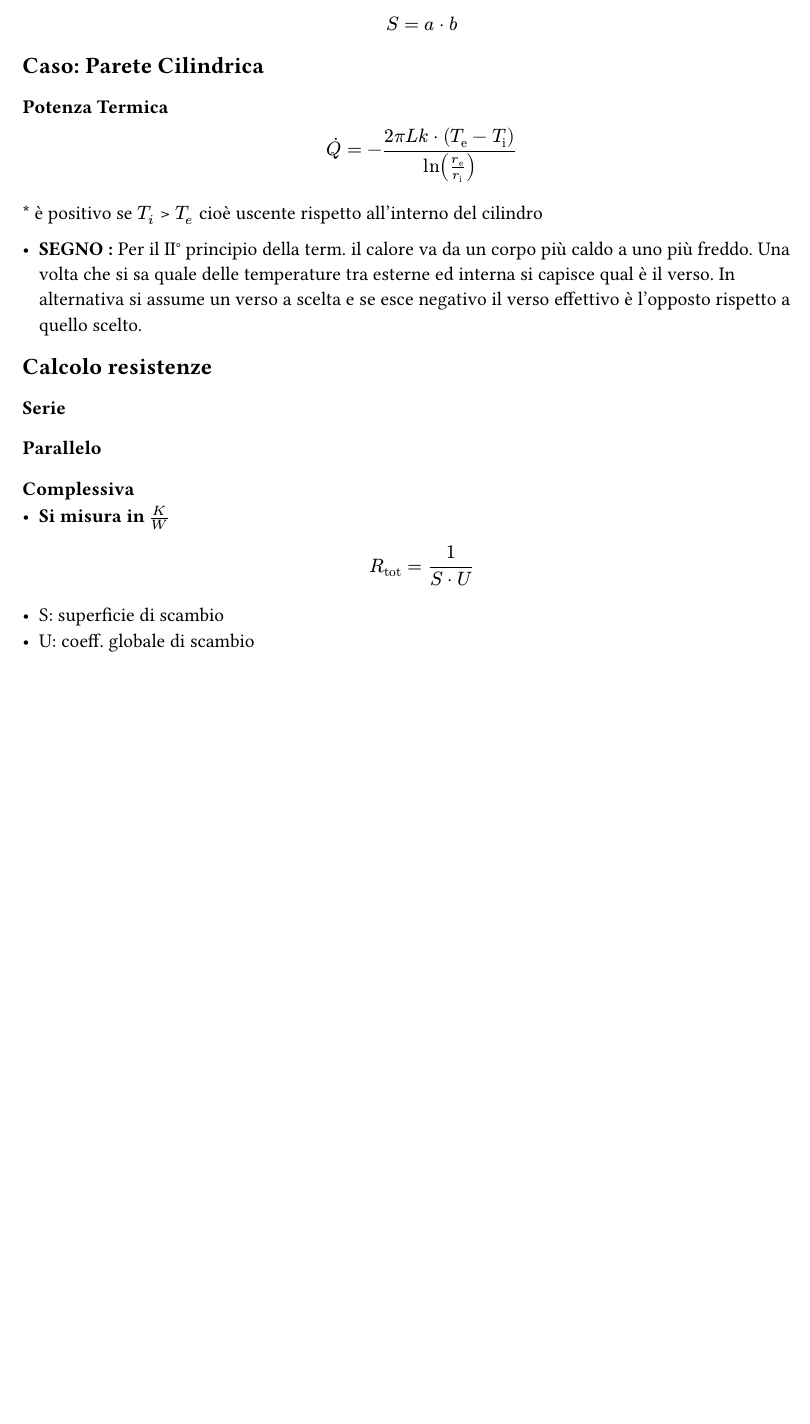
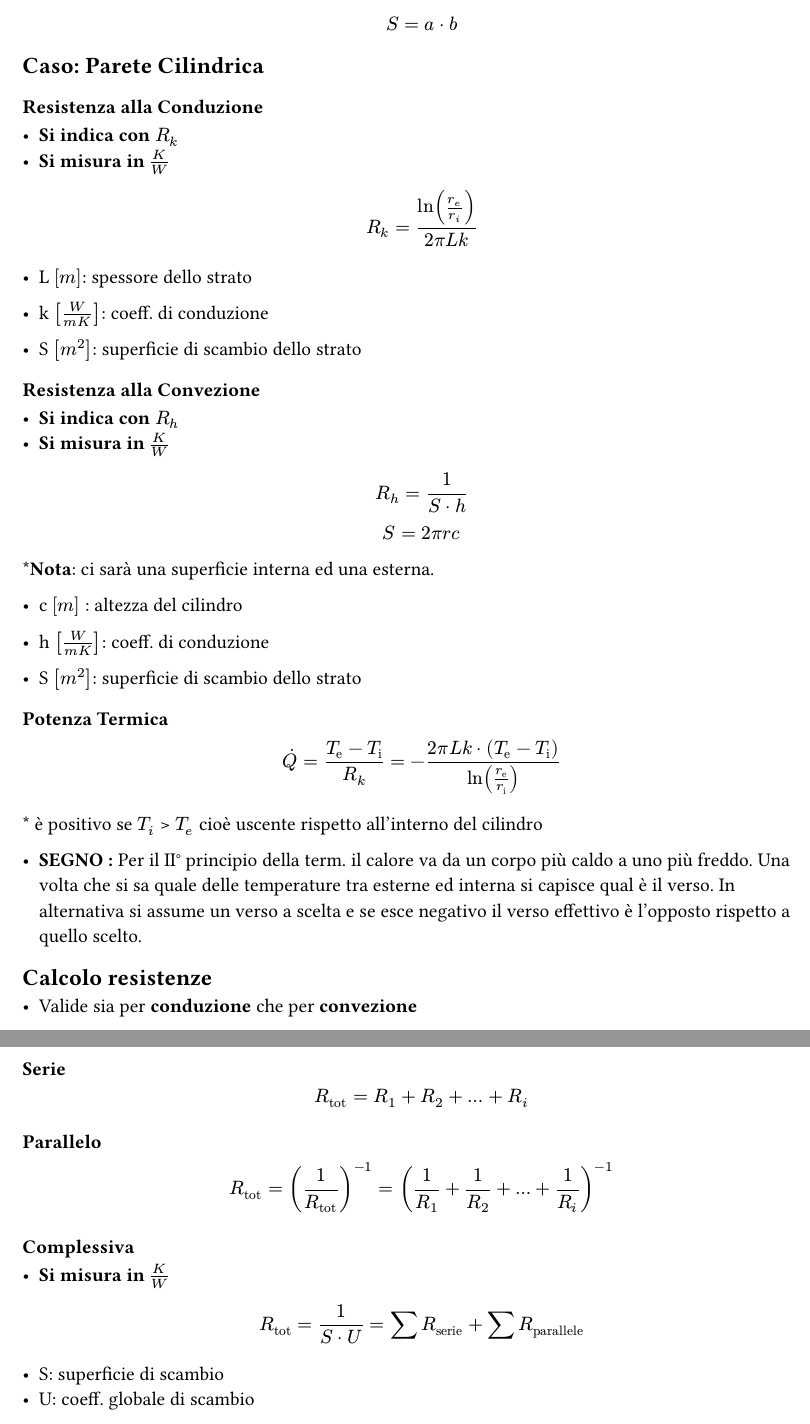
Before and after one commit to AliothCancer/AppuntiUniversity, a Typst document (capitoli_fisica/trasmissione_stazionaria.typ): part of page 2 of 2 before the commit and two parts of pages 2 and 3 of 3 after it, the two joined at a grey line, cut so that both start at the same text, the shorter picture padded with empty space. Compiled offline with Typst 0.15.

Commit message:
correzioni

```diff
--- a/capitoli_fisica/trasmissione_stazionaria.typ
+++ b/capitoli_fisica/trasmissione_stazionaria.typ
@@ -31,8 +34,7 @@
 
 
 == Caso: Parete Piana
-=== Resistenza termica
-==== Di Conduzione
+=== Resistenza alla Conduzione
 - *Si indica con* $R_k$
 - *Si misura in* $K/W$
 
@@ -45,12 +47,12 @@ $
 
 - S $[m^2]$: superficie di scambio dello strato
 
-==== Di Convezione
+=== Resistenza alla Convezione
 - *Si indica con* $R_h$
 - *Si misura in* $K/W$
 
 $
-  R_k = 1 / (S dot h)
+  R_h = 1 / (S dot h)
 $
 
 - h $[W/ (m K)]$: coeff. di conduzione
@@ -70,10 +72,40 @@ $
 $
 
 == Caso: Parete Cilindrica
+=== Resistenza alla Conduzione
+- *Si indica con* $R_k$
+- *Si misura in* $K/W$
+
+$
+  R_k = ln(r_e / r_i) / (2 pi L k)
+$
+- L $[m]$: spessore dello strato
+
+- k $[W/ (m K)]$: coeff. di conduzione
+
+- S $[m^2]$: superficie di scambio dello strato
+
+=== Resistenza alla Convezione
+- *Si indica con* $R_h$
+- *Si misura in* $K/W$
+
+$
+  R_h = 1 / (S dot h)
+\
+  S = 2 pi r c
+$
+\**Nota*: ci sarà una superficie interna ed una esterna.
+
+- c $[m]$ : altezza del cilindro
+
+- h $[W/ (m K)]$: coeff. di conduzione
+
+- S $[m^2]$: superficie di scambio dello strato
+
 === Potenza Termica
 
 $
-  dot(Q) = -(2 pi L k dot (T_"e" - T_"i")) / ln(r_"e" / r_"i")
+  dot(Q) = (T_"e" - T_"i") / R_k = -(2 pi L k dot (T_"e" - T_"i")) / ln(r_"e" / r_"i")
 $
 \* è positivo se $T_i$ > $T_e$ cioè uscente rispetto all'interno del cilindro
 
@@ -81,5 +113,10 @@ $
 - *SEGNO :* Per il II° principio della term. il calore va da un corpo più caldo a uno più freddo. Una volta che si sa quale delle temperature tra esterne ed interna si capisce qual è il verso. In alternativa si assume un verso a scelta e se esce negativo il verso effettivo è l'opposto rispetto a quello scelto.
 
 == Calcolo resistenze
+- Valide sia per *conduzione* che per *convezione*
 === Serie
+$
+R_"tot" = R_1 + R_2 + ... + R_i
+$
+
 === Parallelo
@@ -90,7 +131,7 @@ $
 - *Si misura in* $K/W$
 
 $
-  R_"tot" = 1 / (S dot U)
+  R_"tot" = 1 / (S dot U) = sum R_"serie" + sum R_"parallele"
 $
 
 - S: superficie di scambio
```
Also changed, not shown: capitoli_fisica/scambiatori_calore.typ (+31 -12 lines), FormularioFisicaTecnica.pdf, capitoli_fisica/trasmissione_stazionaria.pdf (added), immagini/scamb_graph_temp.png (added), capitoli_fisica/trasmissione_stazionaria.typ (7 more changed lines).
